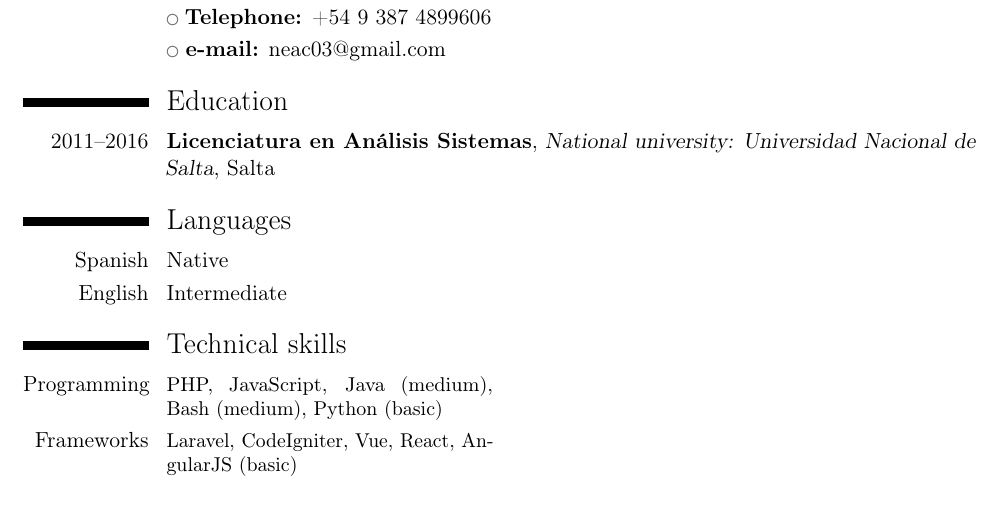
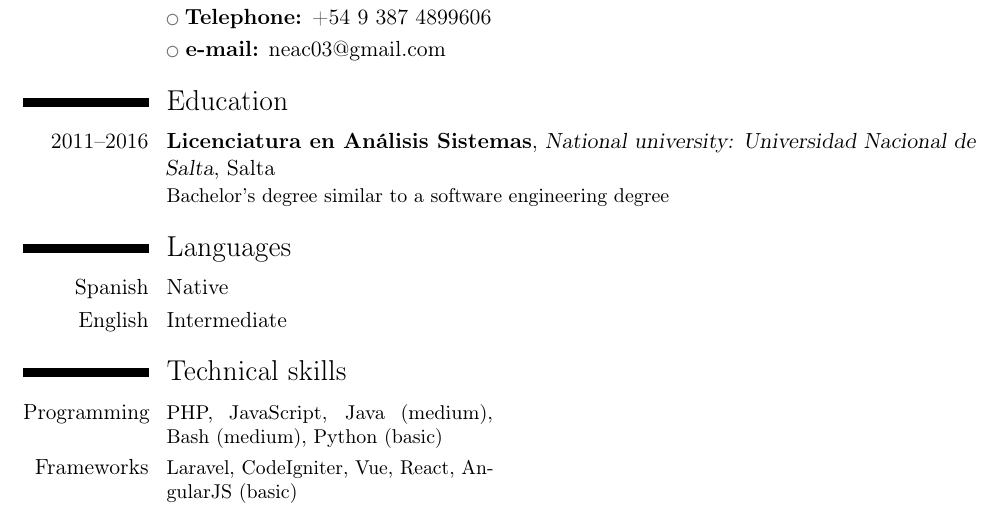
Before and after one commit to nerones/resume, a LaTeX CV (latex/NelsonCruz-CV-en.tex): part of the page, cut so that both start at the same text. Compiled offline with pdfLaTeX.

Commit message:
Updates some description

```diff
--- a/latex/NelsonCruz-CV-en.tex
+++ b/latex/NelsonCruz-CV-en.tex
@@ -44,7 +44,7 @@
 %
 %\cventry{2005--2013}{Computador Universitario}{National university: Universidad Nacional de Salta}{Salta}{}{Title with orientation to general programming and a solid math foundation. The final project needed to graduate can be viewed in the following link \href{https://github.com/nerones/JDBGM}{github.com/nerones/JDBGM}}
 %
-\cventry{2011--2016}{Licenciatura en Análisis Sistemas}{National university: Universidad Nacional de Salta}{Salta}{}{}
+\cventry{2011--2016}{Licenciatura en Análisis Sistemas}{National university: Universidad Nacional de Salta}{Salta}{}{Bachelor's degree similar to a software engineering degree}
 %\section{Otros títulos y seminarios}
 %\section{Education - other}
 %\cventry{2010}{Extension course: Introduction to data networks and internet} {Universidad Nacional de Salta}{Salta Capital}{}{}
```
